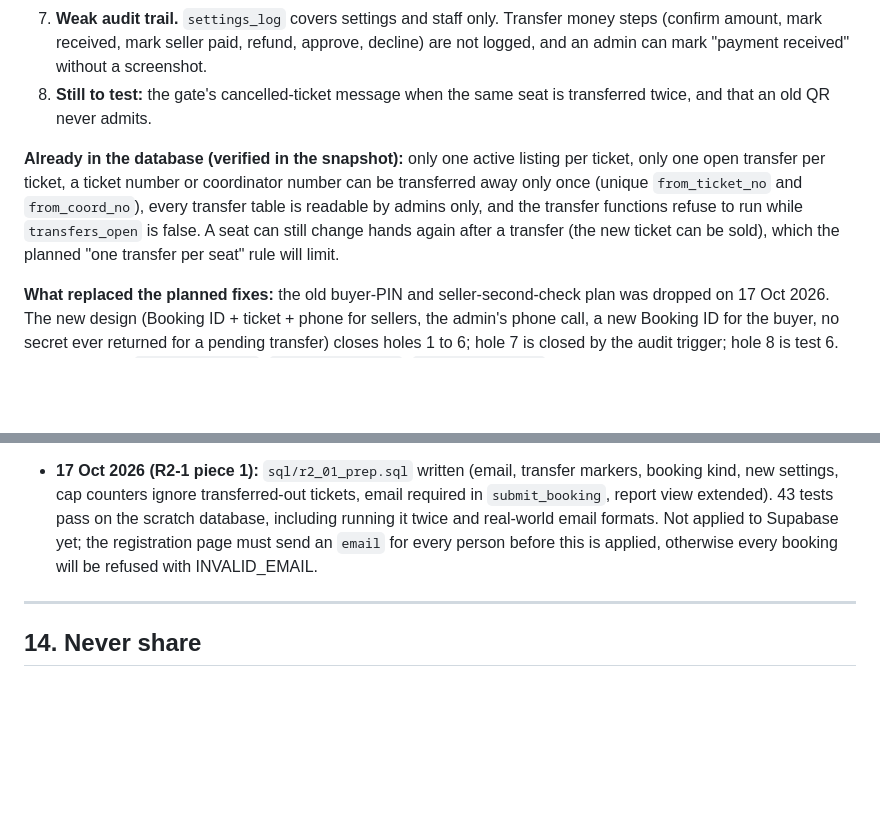
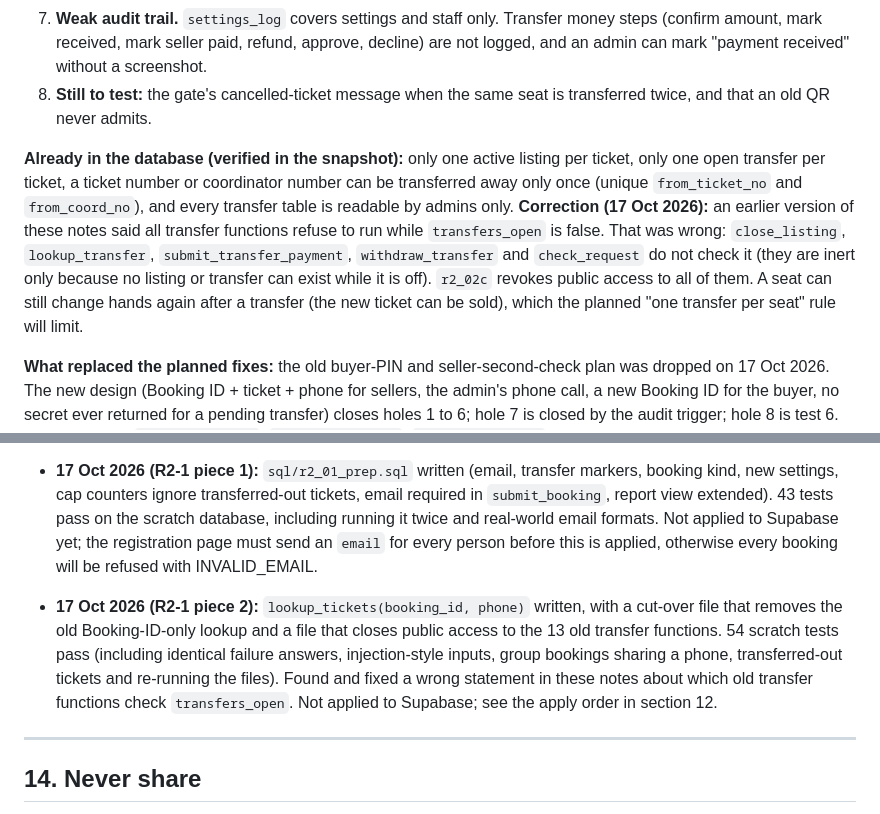
Before and after one commit to rameezmunirrr-gh/ca-meetup-register, a Markdown page: PROJECT_NOTES.md, 2 parts joined by grey strips. Rendered like a GitHub page; blank space fills up the shorter version.

```diff
--- a/PROJECT_NOTES.md
+++ b/PROJECT_NOTES.md
@@ -434,7 +434,7 @@ Status: the database has a first version of the transfer functions, but **no pag
 7. **Weak audit trail.** `settings_log` covers settings and staff only. Transfer money steps (confirm amount, mark received, mark seller paid, refund, approve, decline) are not logged, and an admin can mark "payment received" without a screenshot.
 8. **Still to test:** the gate's cancelled-ticket message when the same seat is transferred twice, and that an old QR never admits.
 
-**Already in the database (verified in the snapshot):** only one active listing per ticket, only one open transfer per ticket, a ticket number or coordinator number can be transferred away only once (unique `from_ticket_no` and `from_coord_no`), every transfer table is readable by admins only, and the transfer functions refuse to run while `transfers_open` is false. A seat can still change hands again after a transfer (the new ticket can be sold), which the planned "one transfer per seat" rule will limit.
+**Already in the database (verified in the snapshot):** only one active listing per ticket, only one open transfer per ticket, a ticket number or coordinator number can be transferred away only once (unique `from_ticket_no` and `from_coord_no`), and every transfer table is readable by admins only. **Correction (17 Oct 2026):** an earlier version of these notes said all transfer functions refuse to run while `transfers_open` is false. That was wrong: `close_listing`, `lookup_transfer`, `submit_transfer_payment`, `withdraw_transfer` and `check_request` do not check it (they are inert only because no listing or transfer can exist while it is off). `r2_02c` revokes public access to all of them. A seat can still change hands again after a transfer (the new ticket can be sold), which the planned "one transfer per seat" rule will limit.
 
 **What replaced the planned fixes:** the old buyer-PIN and seller-second-check plan was dropped on 17 Oct 2026. The new design (Booking ID + ticket + phone for sellers, the admin's phone call, a new Booking ID for the buyer, no secret ever returned for a pending transfer) closes holes 1 to 6; hole 7 is closed by the audit trigger; hole 8 is test 6. The old tables (`ticket_listings`, `ticket_interests`, `ticket_transfers`) and about 20 functions are dropped in R2-1.
 
@@ -468,6 +468,8 @@ Status: the database has a first version of the transfer functions, but **no pag
 
 - **17 Oct 2026 (R2-1 piece 1):** `sql/r2_01_prep.sql` written (email, transfer markers, booking kind, new settings, cap counters ignore transferred-out tickets, email required in `submit_booking`, report view extended). 43 tests pass on the scratch database, including running it twice and real-world email formats. Not applied to Supabase yet; the registration page must send an `email` for every person before this is applied, otherwise every booking will be refused with INVALID_EMAIL.
 
+- **17 Oct 2026 (R2-1 piece 2):** `lookup_tickets(booking_id, phone)` written, with a cut-over file that removes the old Booking-ID-only lookup and a file that closes public access to the 13 old transfer functions. 54 scratch tests pass (including identical failure answers, injection-style inputs, group bookings sharing a phone, transferred-out tickets and re-running the files). Found and fixed a wrong statement in these notes about which old transfer functions check `transfers_open`. Not applied to Supabase; see the apply order in section 12.
+
 ---
 
 ## 14. Never share
```
Also changed, not shown: other parts of PROJECT_NOTES.md (+1 -1 lines).
